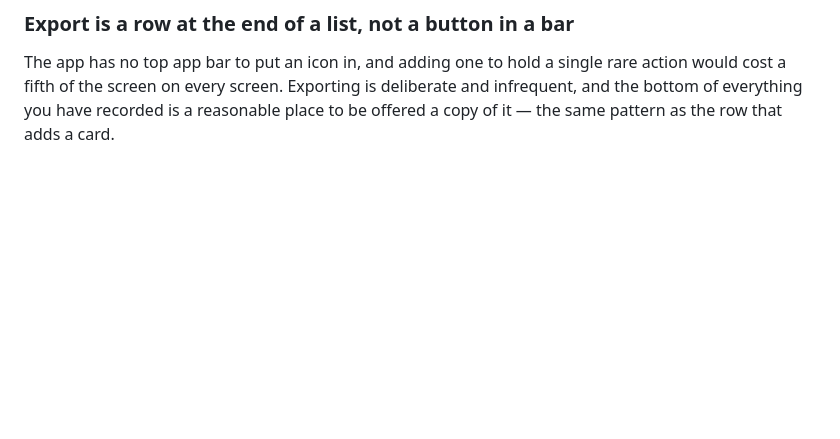
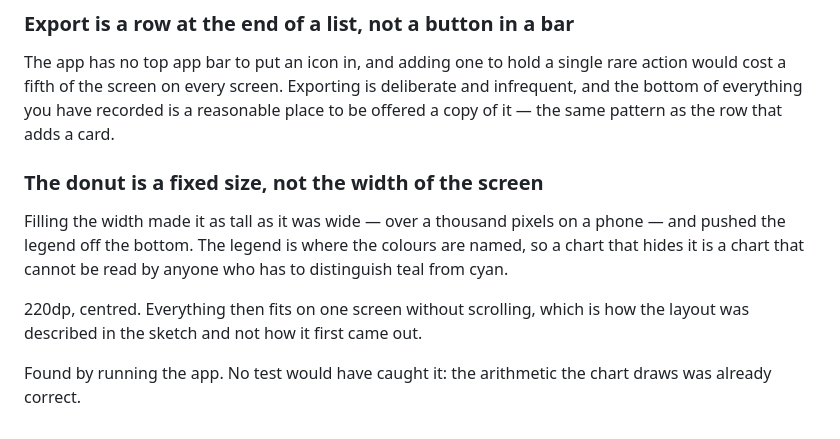
Before and after one commit to Jabulile1704/Zaka-Android, a Markdown page: docs/DECISIONS.md, the part around the change. Drawn GitHub-style; blank space fills up the shorter version.

```diff
--- a/docs/DECISIONS.md
+++ b/docs/DECISIONS.md
@@ -540,3 +540,16 @@ rare action would cost a fifth of the screen on every screen. Exporting is
 deliberate and infrequent, and the bottom of everything you have recorded is a
 reasonable place to be offered a copy of it — the same pattern as the row that
 adds a card.
+
+### The donut is a fixed size, not the width of the screen
+
+Filling the width made it as tall as it was wide — over a thousand pixels on a
+phone — and pushed the legend off the bottom. The legend is where the colours
+are named, so a chart that hides it is a chart that cannot be read by anyone
+who has to distinguish teal from cyan.
+
+220dp, centred. Everything then fits on one screen without scrolling, which is
+how the layout was described in the sketch and not how it first came out.
+
+Found by running the app. No test would have caught it: the arithmetic the
+chart draws was already correct.
```
Also changed, not shown: README.md (+9 -0 lines), docs/DEVOPS.md (+20 -8 lines), docs/screenshots/add.png (added), docs/screenshots/cards.png (added), docs/screenshots/expenses.png (added), docs/screenshots/insights.png (added), 2 other files.
